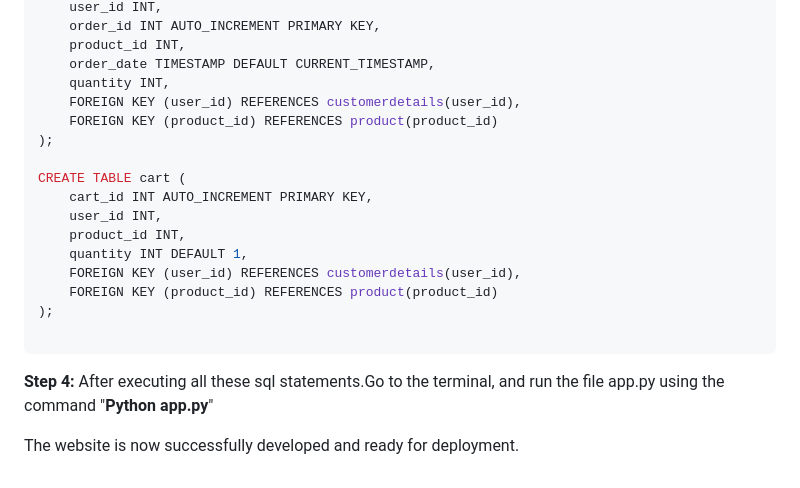
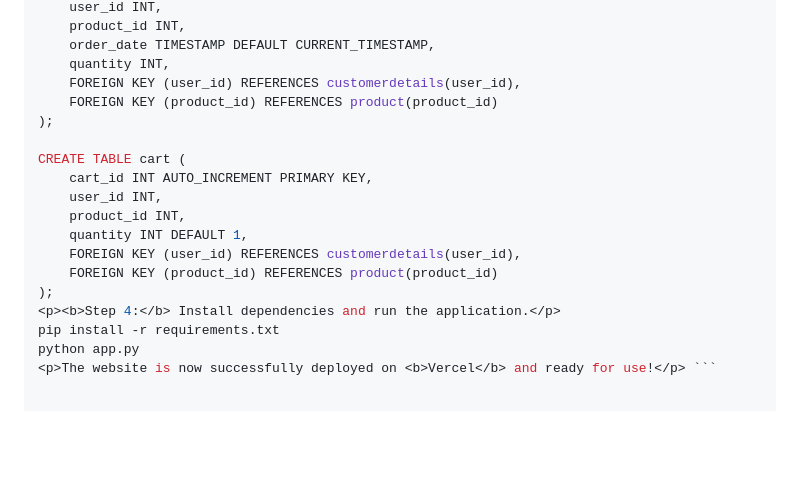
Before and after one commit to HariVignesh18/Perfect-Perfume, a Markdown page: README.md, the part around one of its changes. GitHub-like rendering; blank space fills up the shorter version.

````diff
--- a/README.md
+++ b/README.md
@@ -74,5 +84,4 @@ CREATE TABLE orders (
     user_id INT,
-    order_id INT AUTO_INCREMENT PRIMARY KEY,
     product_id INT,
     order_date TIMESTAMP DEFAULT CURRENT_TIMESTAMP,
     quantity INT,
@@ -88,7 +97,7 @@ CREATE TABLE cart (
     FOREIGN KEY (user_id) REFERENCES customerdetails(user_id),
     FOREIGN KEY (product_id) REFERENCES product(product_id)
 );
-
-```
-<p> <b>Step 4:</b> After executing all these sql statements.Go to the terminal, and run the file app.py using the command "<b>Python app.py</b>"</p>
-     <p> The website is now successfully developed and ready for deployment.</p>
+<p><b>Step 4:</b> Install dependencies and run the application.</p>
+pip install -r requirements.txt
+python app.py
+<p>The website is now successfully deployed on <b>Vercel</b> and ready for use!</p> ```
````
Also changed, not shown: other parts of README.md (+43 -33 lines).
